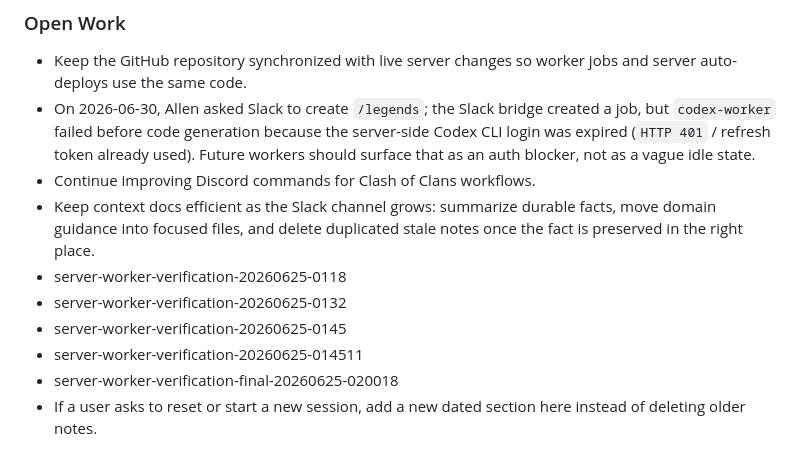
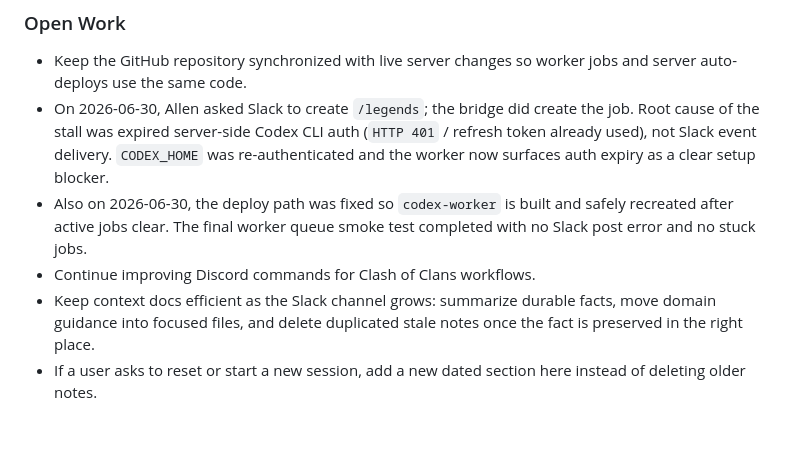
Before and after one commit to dolphalala/mavebot, a Markdown page: docs/context/slack-session.md, the part around the change. Drawn GitHub-style.

```diff
--- a/docs/context/slack-session.md
+++ b/docs/context/slack-session.md
@@ -69,19 +69,17 @@ future tasks should know.
 
 - Keep the GitHub repository synchronized with live server changes so worker
   jobs and server auto-deploys use the same code.
-- On 2026-06-30, Allen asked Slack to create `/legends`; the Slack bridge
-  created a job, but `codex-worker` failed before code generation because the
-  server-side Codex CLI login was expired (`HTTP 401` / refresh token already
-  used). Future workers should surface that as an auth blocker, not as a vague
-  idle state.
+- On 2026-06-30, Allen asked Slack to create `/legends`; the bridge did create
+  the job. Root cause of the stall was expired server-side Codex CLI auth
+  (`HTTP 401` / refresh token already used), not Slack event delivery.
+  `CODEX_HOME` was re-authenticated and the worker now surfaces auth expiry as
+  a clear setup blocker.
+- Also on 2026-06-30, the deploy path was fixed so `codex-worker` is built and
+  safely recreated after active jobs clear. The final worker queue smoke test
+  completed with no Slack post error and no stuck jobs.
 - Continue improving Discord commands for Clash of Clans workflows.
 - Keep context docs efficient as the Slack channel grows: summarize durable
   facts, move domain guidance into focused files, and delete duplicated stale
   notes once the fact is preserved in the right place.
-- server-worker-verification-20260625-0118
-- server-worker-verification-20260625-0132
-- server-worker-verification-20260625-0145
-- server-worker-verification-20260625-014511
-- server-worker-verification-final-20260625-020018
 - If a user asks to reset or start a new session, add a new dated section here
   instead of deleting older notes.
```
Also changed, not shown: docs/context/operating-memory.md (+9 -3 lines).
